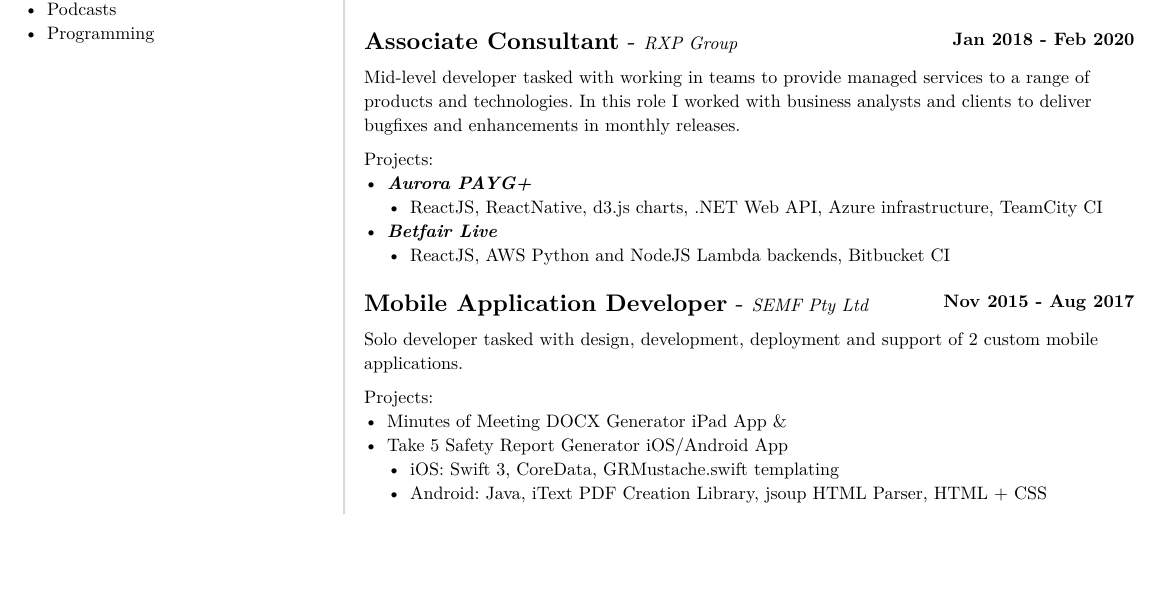
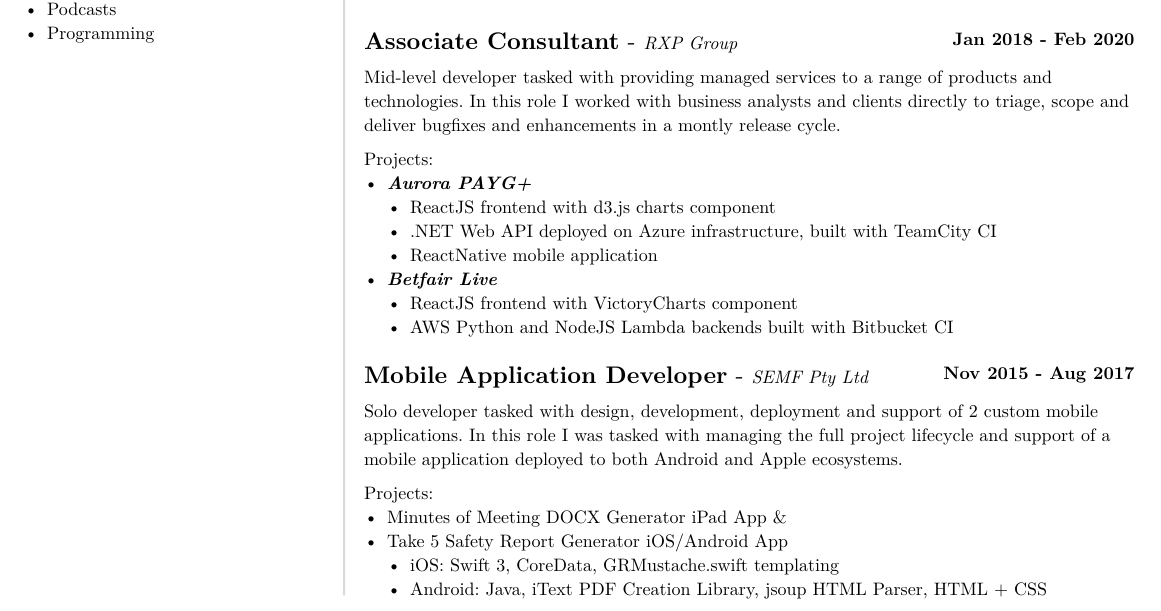
Before and after one commit to adamDilger/resume, a Typst document (resume.typ): part of page 1 of 2, cut so that both start at the same text, the shorter picture padded with empty space. The pictures show the PDF file resume.pdf that the author committed with the source.

Commit message:
added more descriptions to jobs

```diff
--- a/resume.typ
+++ b/resume.typ
@@ -100,13 +100,17 @@
     time: "Jan 2018 - Feb 2020"
   )
 
-  Mid-level developer tasked with working in teams to provide managed services to a range of products and technologies. In this role I worked with business analysts and clients to deliver bugfixes and enhancements in monthly releases.
+  Mid-level developer tasked with providing managed services to a range of products and technologies. In this role I worked with business analysts and clients directly to triage,
+scope and deliver bugfixes and enhancements in a montly release cycle.
 
   Projects:
   - _*Aurora PAYG+*_
-    - ReactJS, ReactNative, d3.js charts, .NET Web API, Azure infrastructure, TeamCity CI
+    - ReactJS frontend with d3.js charts component
+    - .NET Web API deployed on Azure infrastructure, built with TeamCity CI
+  	- ReactNative mobile application
   - _*Betfair Live*_
-    - ReactJS, AWS Python and NodeJS Lambda backends, Bitbucket CI
+    - ReactJS frontend with VictoryCharts component
+    - AWS Python and NodeJS Lambda backends built with Bitbucket CI
 
   #exp(
     title: "Mobile Application Developer",
@@ -114,11 +118,13 @@
     time:"Nov 2015 - Aug 2017"
   )
 
-  Solo developer tasked with design, development, deployment and support of 2 custom mobile applications.
+  Solo developer tasked with design, development, deployment and support of 2 custom mobile applications. In this role I was tasked with managing the full project lifecycle and
+  support of a mobile application deployed to both Android and Apple ecosystems.
 
   Projects:
   - Minutes of Meeting DOCX Generator iPad App &
   - Take 5 Safety Report Generator iOS/Android App
     - iOS: Swift 3, CoreData, GRMustache.swift templating
     - Android: Java, iText PDF Creation Library, jsoup HTML Parser, HTML + CSS
+]
 
```
Also changed, not shown: resume.pdf, resume.typ (13 more changed lines).
